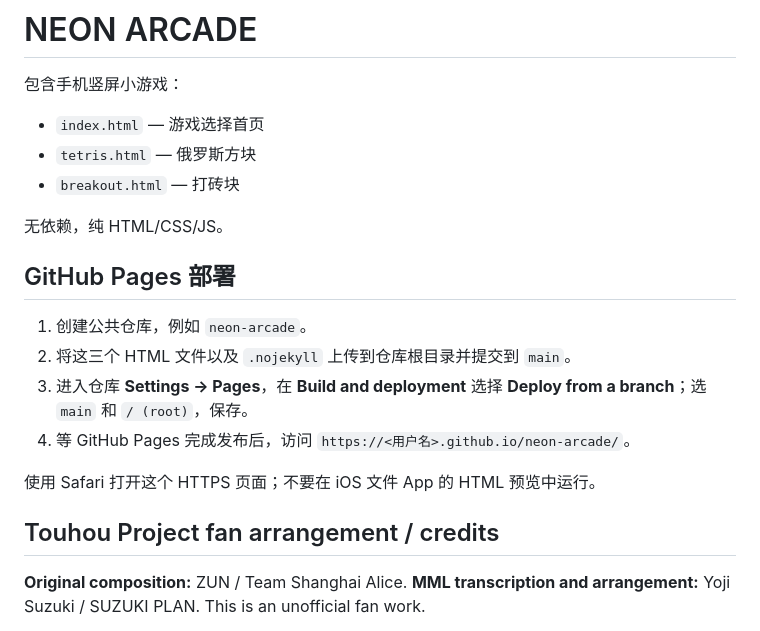
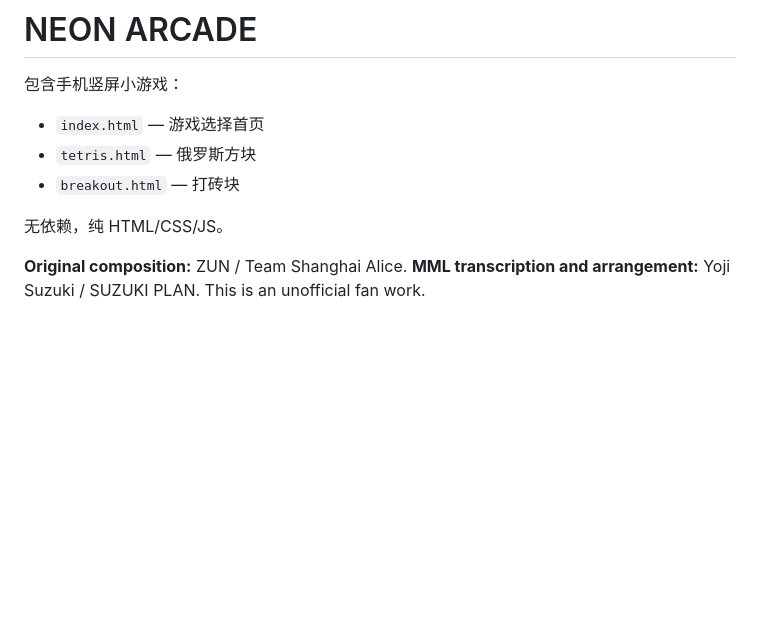
Before and after one commit to oskikaiti-sys/neon-mobile-arcade, a Markdown page: README.md, the part around the change. GitHub-like rendering; blank space fills up the shorter version.

```diff
--- a/README.md
+++ b/README.md
@@ -7,17 +7,6 @@
 - `breakout.html` — 打砖块
 
 无依赖，纯 HTML/CSS/JS。
-
-## GitHub Pages 部署
-
-1. 创建公共仓库，例如 `neon-arcade`。
-2. 将这三个 HTML 文件以及 `.nojekyll` 上传到仓库根目录并提交到 `main`。
-3. 进入仓库 **Settings → Pages**，在 **Build and deployment** 选择 **Deploy from a branch**；选 `main` 和 `/ (root)`，保存。
-4. 等 GitHub Pages 完成发布后，访问 `https://<用户名>.github.io/neon-arcade/`。
-
-使用 Safari 打开这个 HTTPS 页面；不要在 iOS 文件 App 的 HTML 预览中运行。
-
-## Touhou Project fan arrangement / credits
 
 **Original composition:** ZUN / Team Shanghai Alice. **MML transcription and arrangement:** Yoji Suzuki / SUZUKI PLAN. This is an unofficial fan work.
 
```
